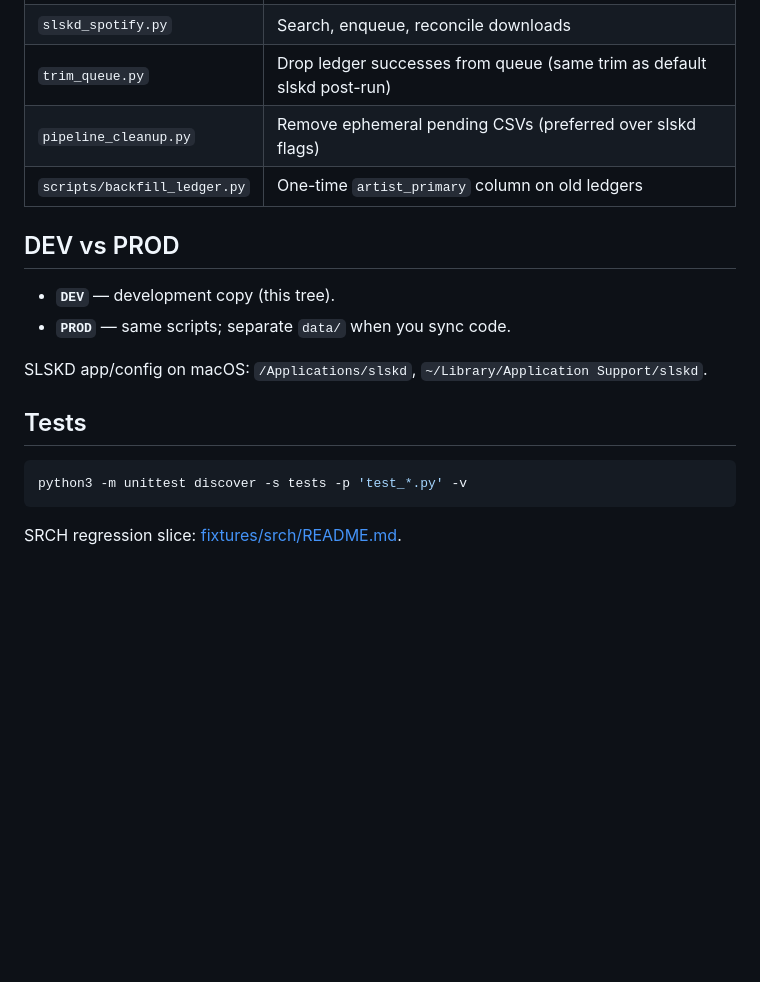
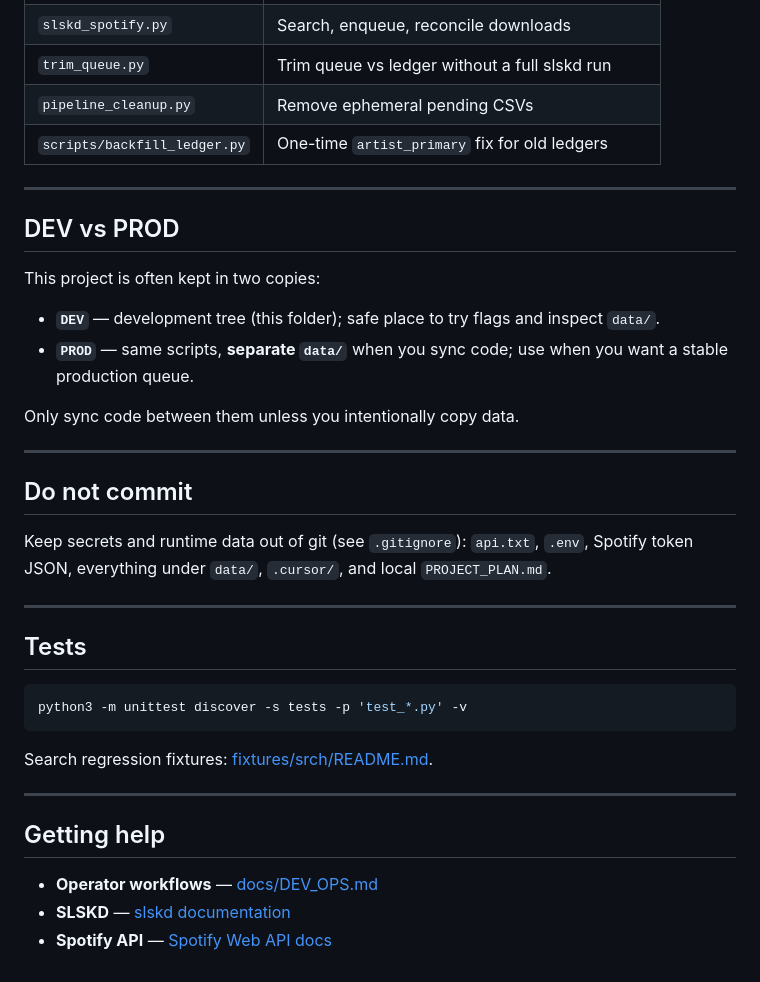
Before and after one commit to sciurus0/slskd-csvReader, a Markdown page: README.md, the part around one of its changes. GitHub-like rendering; blank space fills up the shorter version.

````diff
--- a/README.md
+++ b/README.md
@@ -78,14 +141,26 @@ Canonical files live under `data/` — see [docs/DEV_OPS.md](docs/DEV_OPS.md).
 | `slskd_spotify.py` | Search, enqueue, reconcile downloads |
-| `trim_queue.py` | Drop ledger successes from queue (same trim as default slskd post-run) |
-| `pipeline_cleanup.py` | Remove ephemeral pending CSVs (preferred over slskd flags) |
-| `scripts/backfill_ledger.py` | One-time `artist_primary` column on old ledgers |
+| `trim_queue.py` | Trim queue vs ledger without a full slskd run |
+| `pipeline_cleanup.py` | Remove ephemeral pending CSVs |
+| `scripts/backfill_ledger.py` | One-time `artist_primary` fix for old ledgers |
+
+---
 
 ## DEV vs PROD
 
-- **`DEV`** — development copy (this tree).
-- **`PROD`** — same scripts; separate `data/` when you sync code.
+This project is often kept in two copies:
 
-SLSKD app/config on macOS: `/Applications/slskd`, `~/Library/Application Support/slskd`.
+- **`DEV`** — development tree (this folder); safe place to try flags and inspect `data/`.
+- **`PROD`** — same scripts, **separate `data/`** when you sync code; use when you want a stable production queue.
+
+Only sync code between them unless you intentionally copy data.
+
+---
+
+## Do not commit
+
+Keep secrets and runtime data out of git (see `.gitignore`): `api.txt`, `.env`, Spotify token JSON, everything under `data/`, `.cursor/`, and local `PROJECT_PLAN.md`.
+
+---
 
 ## Tests
 
@@ -93,4 +168,12 @@ SLSKD app/config on macOS: `/Applications/slskd`, `~/Library/Application Support
 python3 -m unittest discover -s tests -p 'test_*.py' -v
 ```
 
-SRCH regression slice: [fixtures/srch/README.md](fixtures/srch/README.md).
+Search regression fixtures: [fixtures/srch/README.md](fixtures/srch/README.md).
+
+---
+
+## Getting help
+
+- **Operator workflows** — [docs/DEV_OPS.md](docs/DEV_OPS.md)
+- **SLSKD** — [slskd documentation](https://github.com/slskd/slskd)
+- **Spotify API** — [Spotify Web API docs](https://developer.spotify.com/documentation/web-api)
````
Also changed, not shown: other parts of README.md (+93 -30 lines).
